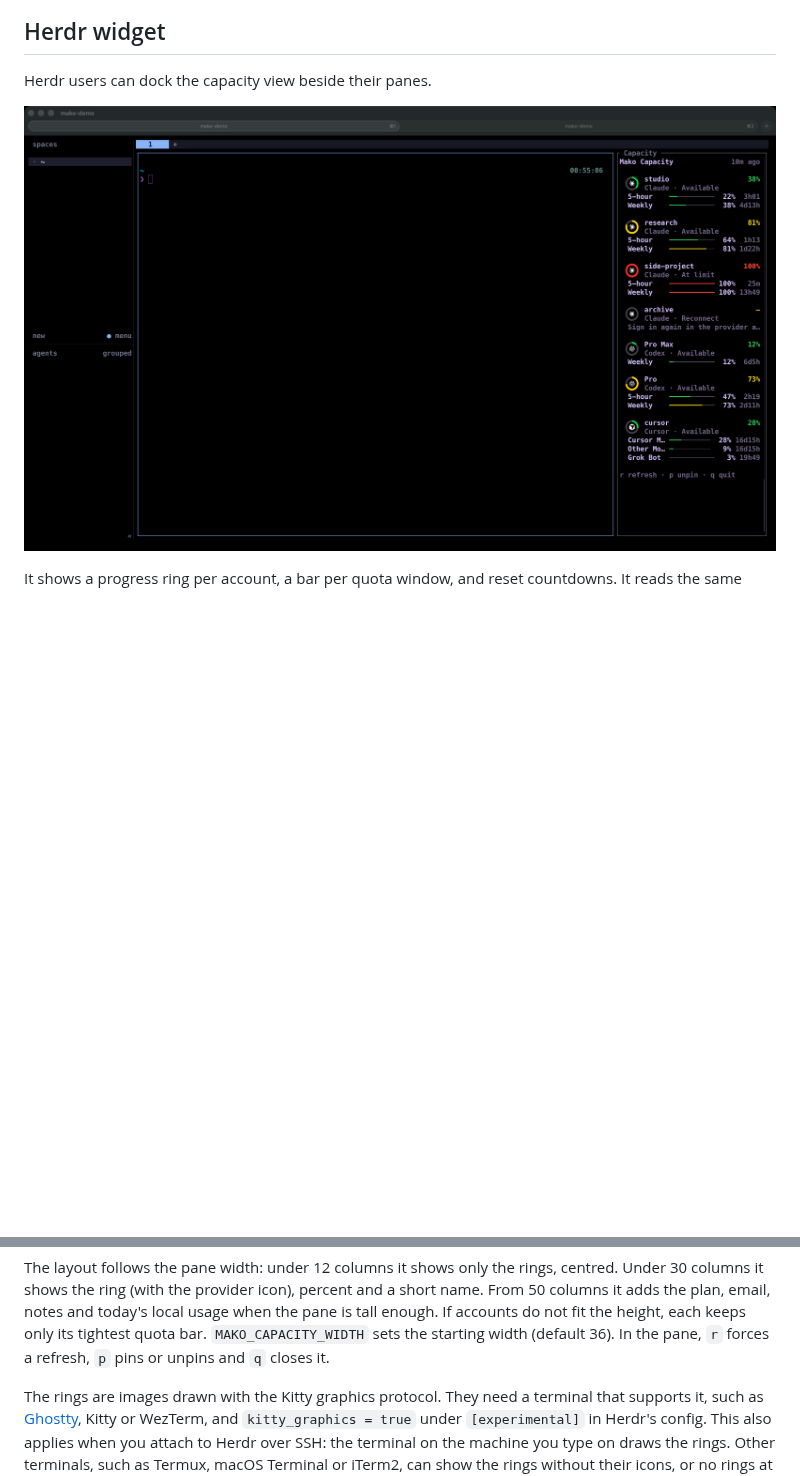
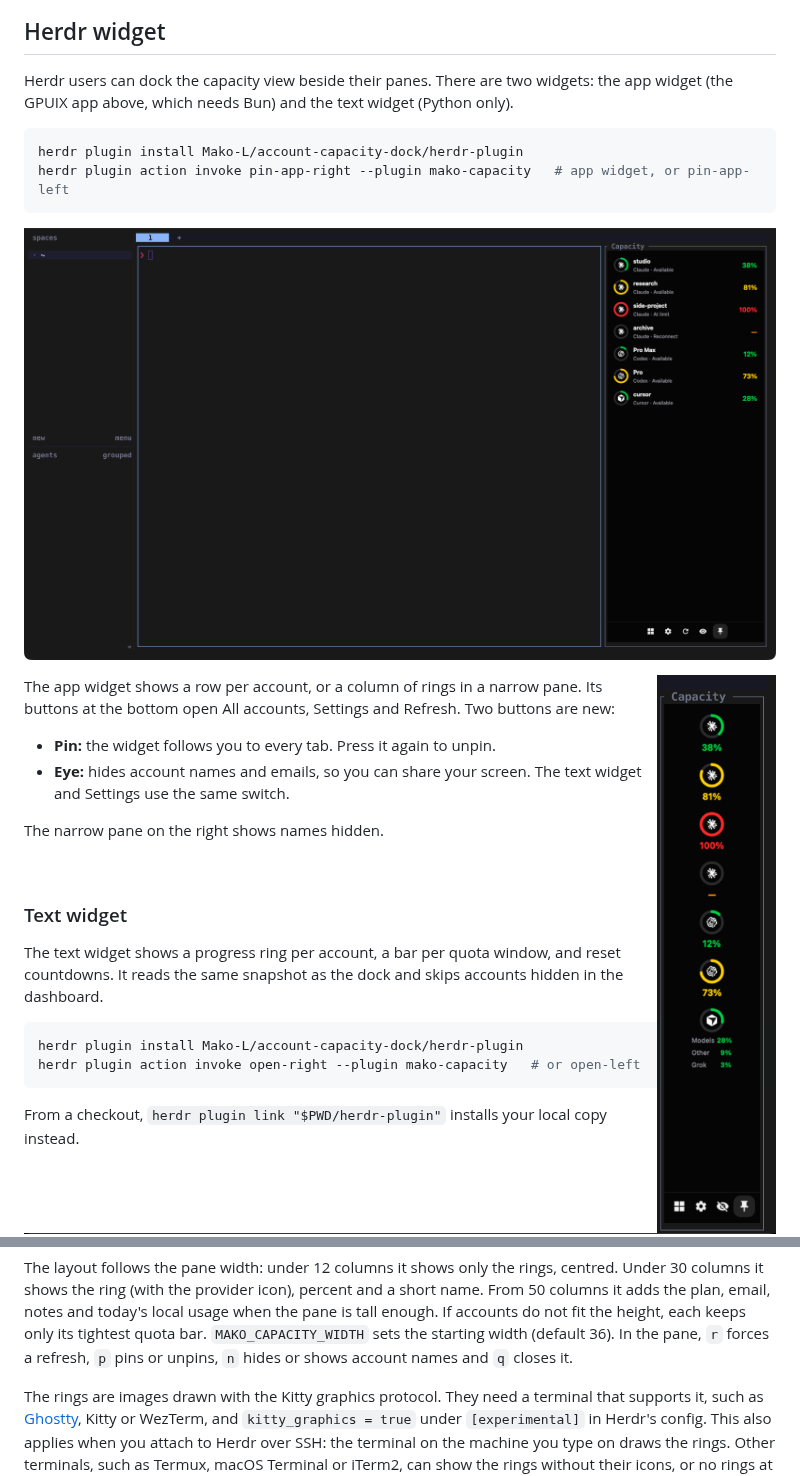
Before and after one commit to Mako-L/account-capacity-dock, a Markdown page: README.md, 2 parts joined by grey strips. GitHub-like rendering; pictures changed too: docs/images/herdr-compact.png, docs/images/herdr-docked.png; blank space fills up the shorter version.

````diff
--- a/README.md
+++ b/README.md
@@ -249,11 +249,33 @@ versions are pinned exactly in `gpuix-app/package.json`.
 
 ## Herdr widget
 
-Herdr users can dock the capacity view beside their panes.
+Herdr users can dock the capacity view beside their panes. There are two widgets:
+the app widget (the GPUIX app above, which needs Bun) and the text widget
+(Python only).
 
-![Herdr widget docked on the right of a tab](docs/images/herdr-docked.png)
+```sh
+herdr plugin install Mako-L/account-capacity-dock/herdr-plugin
+herdr plugin action invoke pin-app-right --plugin mako-capacity   # app widget, or pin-app-left
+```
 
-It shows a progress ring per account, a bar per quota window, and reset
+![The app widget pinned on the right of a Herdr tab](docs/images/herdr-docked.png)
+
+<img src="docs/images/herdr-compact.png" alt="The app widget in a narrow pane: rings, names hidden, pin button" width="120" align="right">
+
+The app widget shows a row per account, or a column of rings in a narrow pane. Its
+buttons at the bottom open All accounts, Settings and Refresh. Two buttons are new:
+
+- **Pin:** the widget follows you to every tab. Press it again to unpin.
+- **Eye:** hides account names and emails, so you can share your screen. The text
+  widget and Settings use the same switch.
+
+The narrow pane on the right shows names hidden.
+
+<br clear="right">
+
+### Text widget
+
+The text widget shows a progress ring per account, a bar per quota window, and reset
 countdowns. It reads the same snapshot as the
 dock and skips accounts hidden in the dashboard.
 
@@ -275,7 +294,7 @@ a short name. From 50 columns it adds the plan,
 email, notes and today's local usage when the pane is tall enough. If accounts do
 not fit the height, each keeps only its tightest quota bar.
 `MAKO_CAPACITY_WIDTH` sets the starting width (default 36). In the pane, `r` forces a refresh, `p` pins or
-unpins and `q` closes it.
+unpins, `n` hides or shows account names and `q` closes it.
 
 The rings are images drawn with the Kitty graphics protocol. They need a terminal
 that supports it, such as [Ghostty](https://ghostty.org), Kitty or WezTerm, and
````
Also changed, not shown: other parts of README.md (+1 -4 lines), 6 other files.
